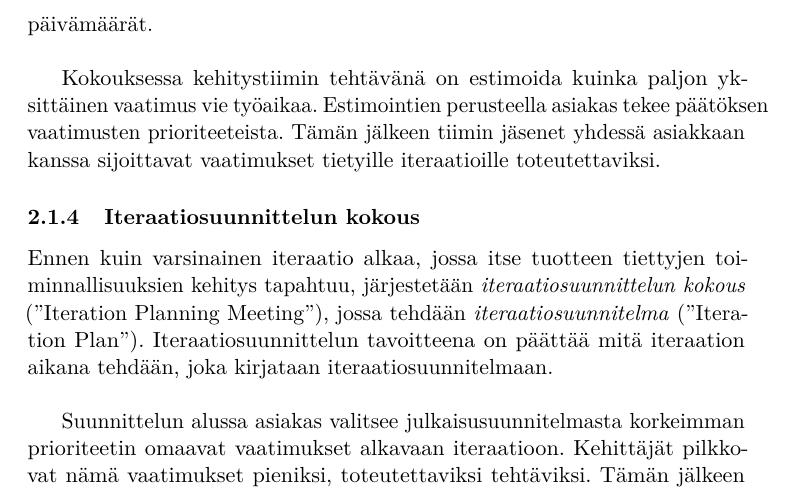
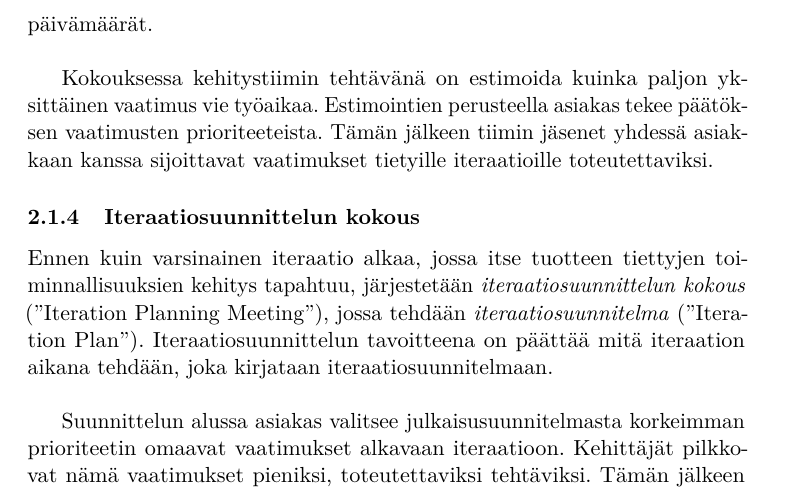
Before and after one commit to kennyhei/Kandi-2013, a LaTeX document (aine/aine.tex): part of page 6 of 15, cut so that both start at the same text. Compiled offline with pdfLaTeX.

Commit message:
ylitsevuotava sana korjattu

```diff
--- a/aine/aine.tex
+++ b/aine/aine.tex
@@ -254,7 +254,7 @@ Kun asiakas on tehnyt listan vaatimuksia, joita kehitettävän järjestelmän pi
 jossa on tarkoituksena tehdä \emph{julkaisusuunnitelma} ("Release Plan"). XP:ssä on tapana iteraatioiden lopuksi julkaista uusin, toimiva versio asiakkaiden käyttöön. Julkaisusuunnitelma määrittelee mitkä vaatimukset toteutetaan missäkin iteraatiossa ja siten ovat valmiina iteraation lopuksi tehtävässä julkaisussa. Näille vaatimuksille määritellään myös päivämäärät.\\
 
 Kokouksessa kehitystiimin tehtävänä on estimoida kuinka paljon yksittäinen vaatimus vie työaikaa. Estimointien perusteella asiakas
-tekee päätöksen vaatimusten prioriteeteista. Tämän jälkeen tiimin jäsenet
+tekee päätök\-sen vaatimusten prioriteeteista. Tämän jälkeen tiimin jäsenet
 yhdessä asiakkaan kanssa sijoittavat vaatimukset tietyille iteraatioille toteutettaviksi.
 
 \subsubsection{Iteraatiosuunnittelun kokous}
```
Also changed, not shown: aine/aine.pdf.
